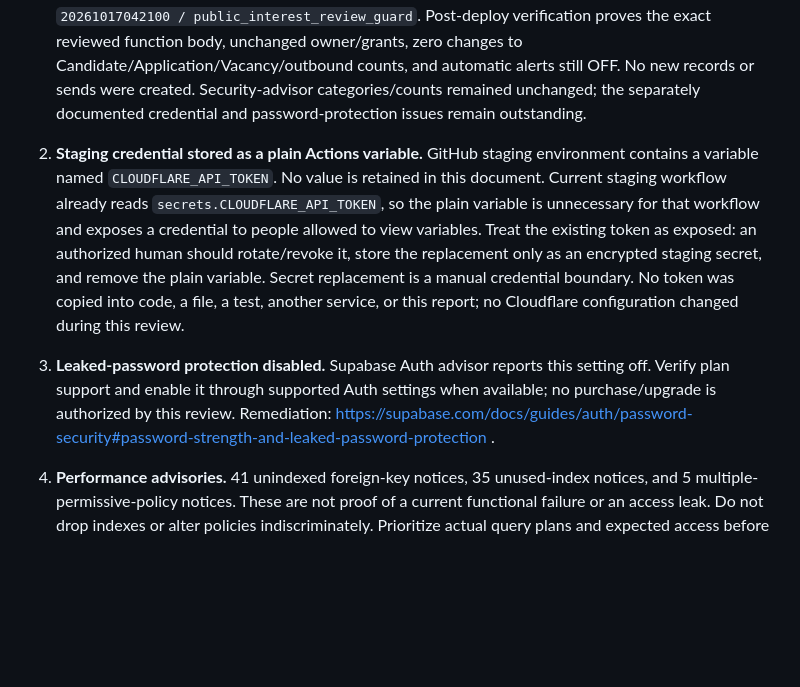
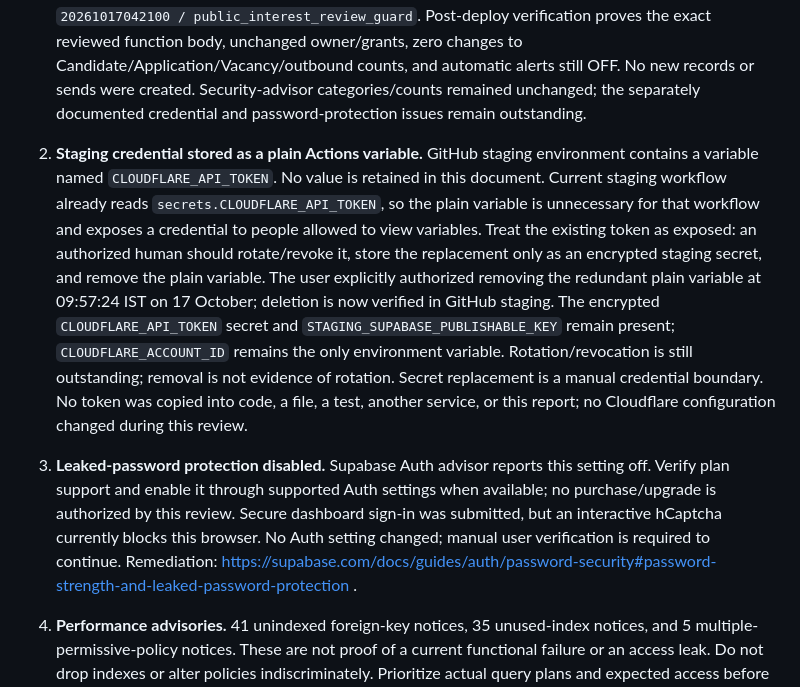
Before and after one commit to aadhyantmanpowerstaffing-collab/aadhyant-manpower, a Markdown page: docs/maintenance/PORTAL_AUDIT_20261017.md, the part around the change. Drawn GitHub-style; blank space fills up the shorter version.

Commit message:
docs: record staging variable removal and Auth verification boundary

```diff
--- a/docs/maintenance/PORTAL_AUDIT_20261017.md
+++ b/docs/maintenance/PORTAL_AUDIT_20261017.md
@@ -12,9 +12,9 @@ Production security catalog: no public base table with RLS disabled. Most adviso
 
 1. **Public interest approval gate missing.** Live `public.register_candidate_requirement_interest(text,jsonb)` checks open/public/unfilled, but does not call the canonical review gate. A direct call can register interest against an unapproved open/public requirement even though normal public job listing excludes it. No currently affected production job was tested or fabricated. Isolated PGlite reproduction executes the retained function body and demonstrates the gap. Corrective migration `20261017041450_public_interest_review_guard.sql` adds `private.vacancy_is_application_eligible(r.id)` to the existing locked requirement lookup. API signature, grants, identity reuse and duplicate behavior stay unchanged. Three runtime checks prove reproduction; rejection of pending/draft/correction/rejected/closed/null, private/filled and contractor-ambiguous requirements with zero writes; approved registration and deduplication. User explicitly approved production installation at 09:50:23 IST on 17 October. Installed as production migration `20261017042100 / public_interest_review_guard`. Post-deploy verification proves the exact reviewed function body, unchanged owner/grants, zero changes to Candidate/Application/Vacancy/outbound counts, and automatic alerts still OFF. No new records or sends were created. Security-advisor categories/counts remained unchanged; the separately documented credential and password-protection issues remain outstanding.
 
-2. **Staging credential stored as a plain Actions variable.** GitHub staging environment contains a variable named `CLOUDFLARE_API_TOKEN`. No value is retained in this document. Current staging workflow already reads `secrets.CLOUDFLARE_API_TOKEN`, so the plain variable is unnecessary for that workflow and exposes a credential to people allowed to view variables. Treat the existing token as exposed: an authorized human should rotate/revoke it, store the replacement only as an encrypted staging secret, and remove the plain variable. Secret replacement is a manual credential boundary. No token was copied into code, a file, a test, another service, or this report; no Cloudflare configuration changed during this review.
+2. **Staging credential stored as a plain Actions variable.** GitHub staging environment contains a variable named `CLOUDFLARE_API_TOKEN`. No value is retained in this document. Current staging workflow already reads `secrets.CLOUDFLARE_API_TOKEN`, so the plain variable is unnecessary for that workflow and exposes a credential to people allowed to view variables. Treat the existing token as exposed: an authorized human should rotate/revoke it, store the replacement only as an encrypted staging secret, and remove the plain variable. The user explicitly authorized removing the redundant plain variable at 09:57:24 IST on 17 October; deletion is now verified in GitHub staging. The encrypted `CLOUDFLARE_API_TOKEN` secret and `STAGING_SUPABASE_PUBLISHABLE_KEY` remain present; `CLOUDFLARE_ACCOUNT_ID` remains the only environment variable. Rotation/revocation is still outstanding; removal is not evidence of rotation. Secret replacement is a manual credential boundary. No token was copied into code, a file, a test, another service, or this report; no Cloudflare configuration changed during this review.
 
-3. **Leaked-password protection disabled.** Supabase Auth advisor reports this setting off. Verify plan support and enable it through supported Auth settings when available; no purchase/upgrade is authorized by this review. Remediation: https://supabase.com/docs/guides/auth/password-security#password-strength-and-leaked-password-protection .
+3. **Leaked-password protection disabled.** Supabase Auth advisor reports this setting off. Verify plan support and enable it through supported Auth settings when available; no purchase/upgrade is authorized by this review. Secure dashboard sign-in was submitted, but an interactive hCaptcha currently blocks this browser. No Auth setting changed; manual user verification is required to continue. Remediation: https://supabase.com/docs/guides/auth/password-security#password-strength-and-leaked-password-protection .
 
 4. **Performance advisories.** 41 unindexed foreign-key notices, 35 unused-index notices, and 5 multiple-permissive-policy notices. These are not proof of a current functional failure or an access leak. Do not drop indexes or alter policies indiscriminately. Prioritize actual query plans and expected access before a separate measured optimization. Remediation: https://supabase.com/docs/guides/database/database-linter?lint=0001_unindexed_foreign_keys .
 
```
